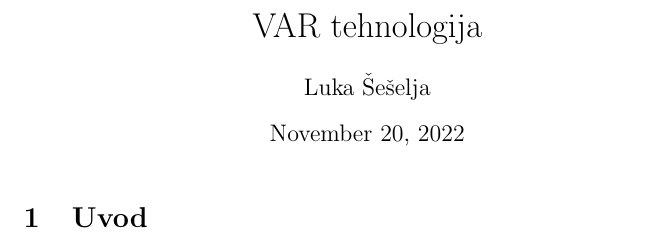
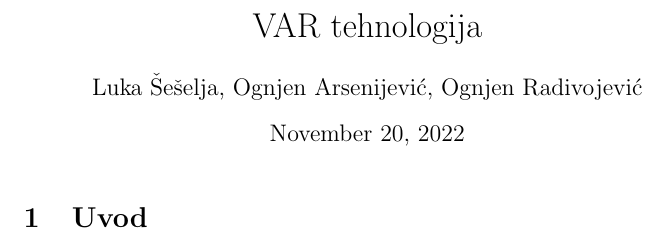
Before and after one commit to LukaSeselja/43_TNP2022, a LaTeX document (43_ŠešeljaArsenijevićRadivojević.tex): part of the page, cut so that both start at the same text. Compiled offline with pdfLaTeX.

Commit message:
Update 43_ŠešeljaArsenijevićRadivojević.tex

```diff
--- a/43_ŠešeljaArsenijevićRadivojević.tex
+++ b/43_ŠešeljaArsenijevićRadivojević.tex
@@ -2,7 +2,7 @@
 \usepackage[utf8]{inputenc}
 
 \title{VAR tehnologija}
-\author{Luka Šešelja}
+\author{Luka Šešelja, Ognjen Arsenijević, Ognjen Radivojević}
 \date{\today}
 
 \begin{document}
```
